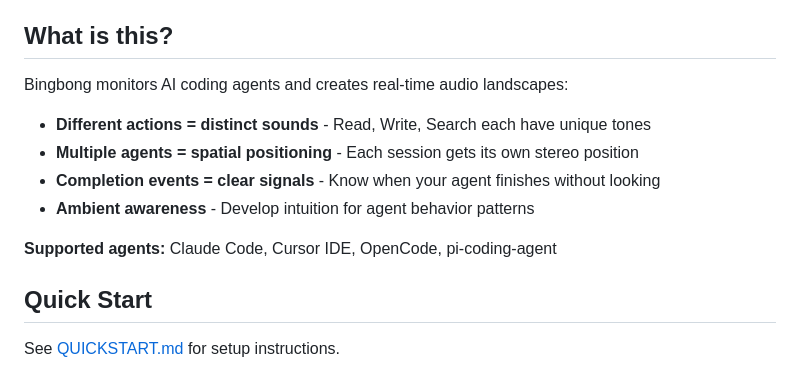
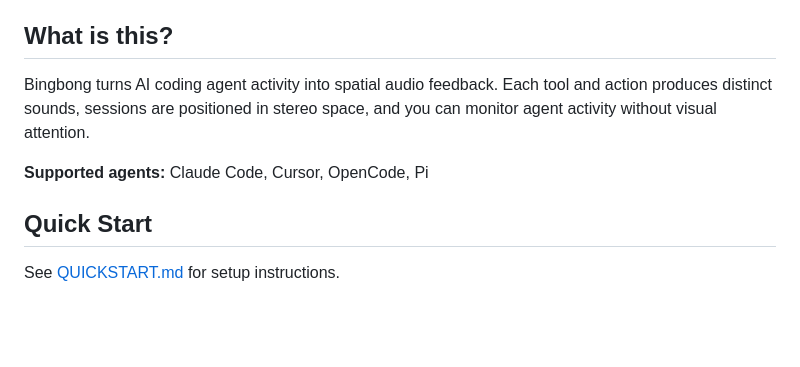
Before and after one commit to neiltron/bingbong, a Markdown page: README.md, the part around the change. Drawn GitHub-style; blank space fills up the shorter version.

Commit message:
condense what is this section to two sentences
Simplify intro to be more concise and direct.

🤖 Generated with [Claude Code](https://claude.com/claude-code)

Co-Authored-By: Claude <noreply@anthropic.com>

```diff
--- a/README.md
+++ b/README.md
@@ -4,13 +4,9 @@ Soundscapes for coding agents. Transform AI agent sessions into spatial audio fe
 
 ## What is this?
 
-Bingbong monitors AI coding agents and creates real-time audio landscapes:
-- **Different actions = distinct sounds** - Read, Write, Search each have unique tones
-- **Multiple agents = spatial positioning** - Each session gets its own stereo position
-- **Completion events = clear signals** - Know when your agent finishes without looking
-- **Ambient awareness** - Develop intuition for agent behavior patterns
+Bingbong turns AI coding agent activity into spatial audio feedback. Each tool and action produces distinct sounds, sessions are positioned in stereo space, and you can monitor agent activity without visual attention.
 
-**Supported agents:** Claude Code, Cursor IDE, OpenCode, pi-coding-agent
+**Supported agents:** Claude Code, Cursor, OpenCode, Pi
 
 ## Quick Start
 
```
